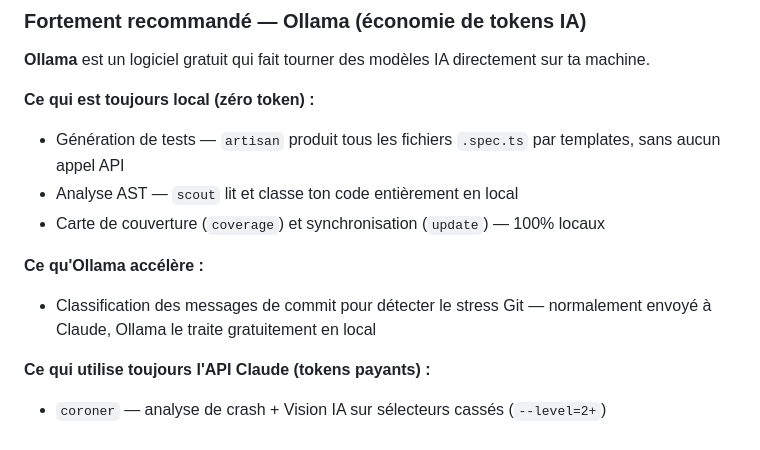
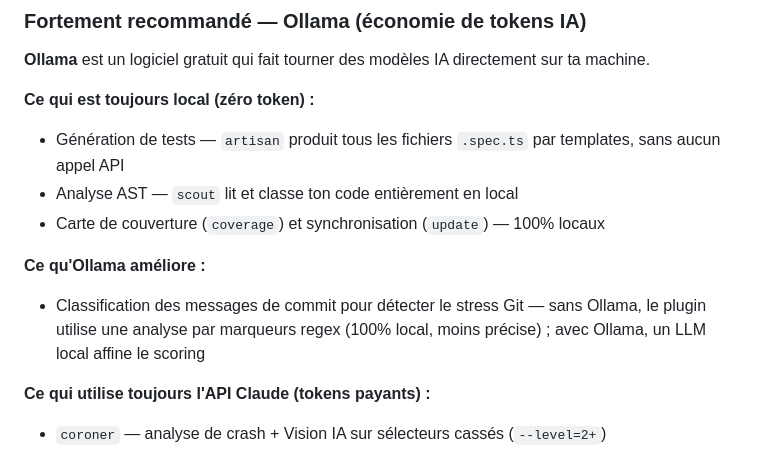
Before and after one commit to Aronbfrt/test-end-to-end, a Markdown page: README.md, the part around the change. Drawn GitHub-style.

Commit message:
fix: classification commits = regex fallback (pas Claude API)
Sans Ollama, scout utilise regex scoring sur messages de commit.
Aucun appel Anthropic. La claim 'normalement envoyé à Claude' était fausse.

```diff
--- a/README.md
+++ b/README.md
@@ -52,8 +52,8 @@ Avant d'installer le plugin, vérifie que tu as ces outils sur ta machine. Sans
 - Analyse AST — `scout` lit et classe ton code entièrement en local
 - Carte de couverture (`coverage`) et synchronisation (`update`) — 100% locaux
 
-**Ce qu'Ollama accélère :**
-- Classification des messages de commit pour détecter le stress Git — normalement envoyé à Claude, Ollama le traite gratuitement en local
+**Ce qu'Ollama améliore :**
+- Classification des messages de commit pour détecter le stress Git — sans Ollama, le plugin utilise une analyse par marqueurs regex (100% local, moins précise) ; avec Ollama, un LLM local affine le scoring
 
 **Ce qui utilise toujours l'API Claude (tokens payants) :**
 - `coroner` — analyse de crash + Vision IA sur sélecteurs cassés (`--level=2+`)
```
